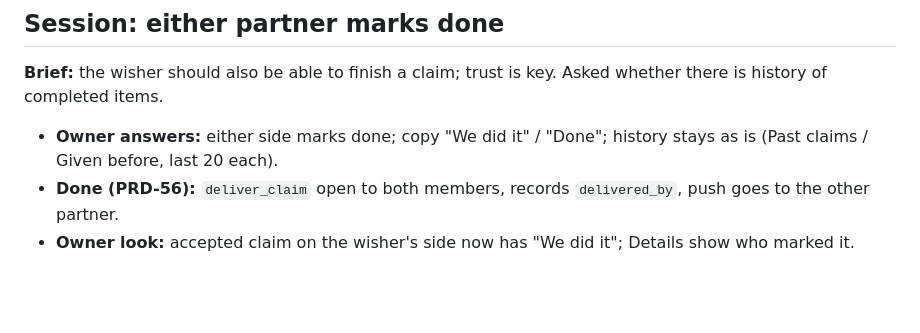
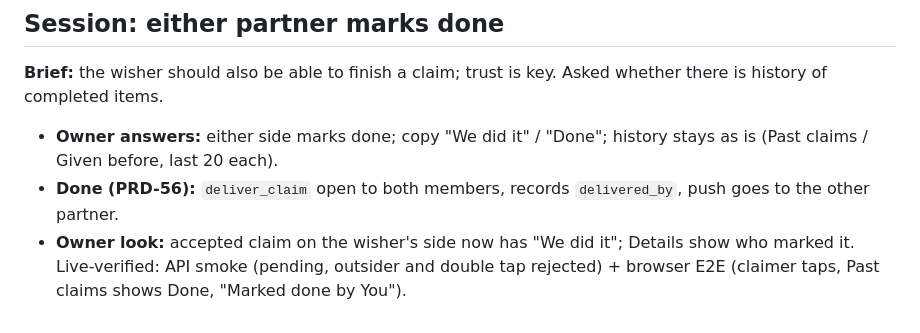
Before and after one commit to dumbNickname/lp9-beta, a Markdown page: WORKLOG.md, the part around the change. Drawn GitHub-style; blank space fills up the shorter version.

Commit message:
docs: PRD-56 live-verified

```diff
--- a/WORKLOG.md
+++ b/WORKLOG.md
@@ -131,4 +131,6 @@ key. Asked whether there is history of completed items.
 - **Done (PRD-56):** `deliver_claim` open to both members, records
   `delivered_by`, push goes to the other partner.
 - **Owner look:** accepted claim on the wisher's side now has "We did
-  it"; Details show who marked it.
+  it"; Details show who marked it. Live-verified: API smoke (pending,
+  outsider and double tap rejected) + browser E2E (claimer taps, Past
+  claims shows Done, "Marked done by You").
```
Also changed, not shown: PROGRESS.md (+1 -1 lines).
